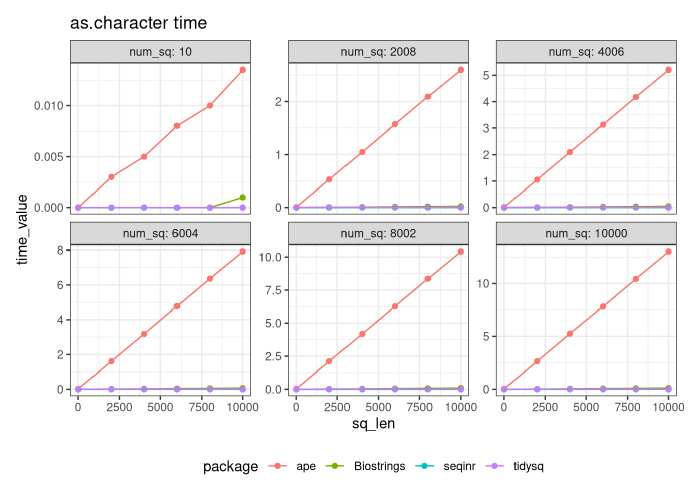
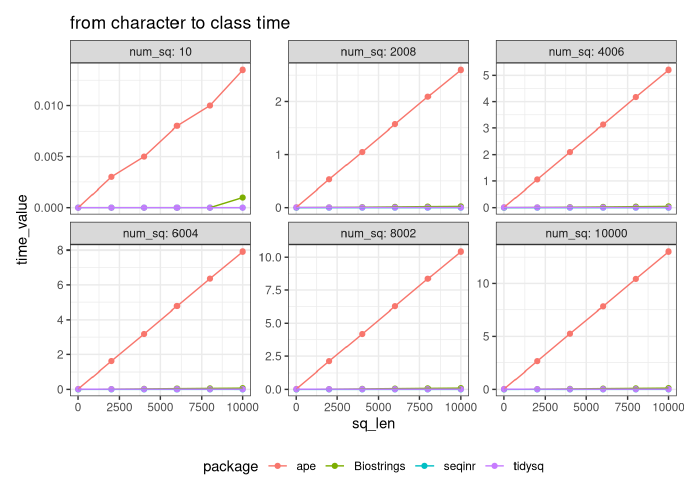
Before and after one commit to BioGenies/tidysq, an R Markdown document (inst/benchmarks/benchmark.Rmd): the page in a window 1100 px wide, from 1740 px down. Rendered offline with R 4.5, knitr and Pandoc, with nearby package versions.

Commit message:
updated report

````diff
--- a/inst/benchmarks/benchmark.Rmd
+++ b/inst/benchmarks/benchmark.Rmd
@@ -68,7 +68,7 @@ filter(melt_res, type == "cons") %>%
   geom_point() +
   geom_line() +
   facet_wrap( ~ num_sq, labeller = label_both, scales = "free_y") +
-  ggtitle("as.character time") +
+  ggtitle("from character to class time") +
   theme_bw() +
   theme(legend.position = "bottom")
 ```
````
